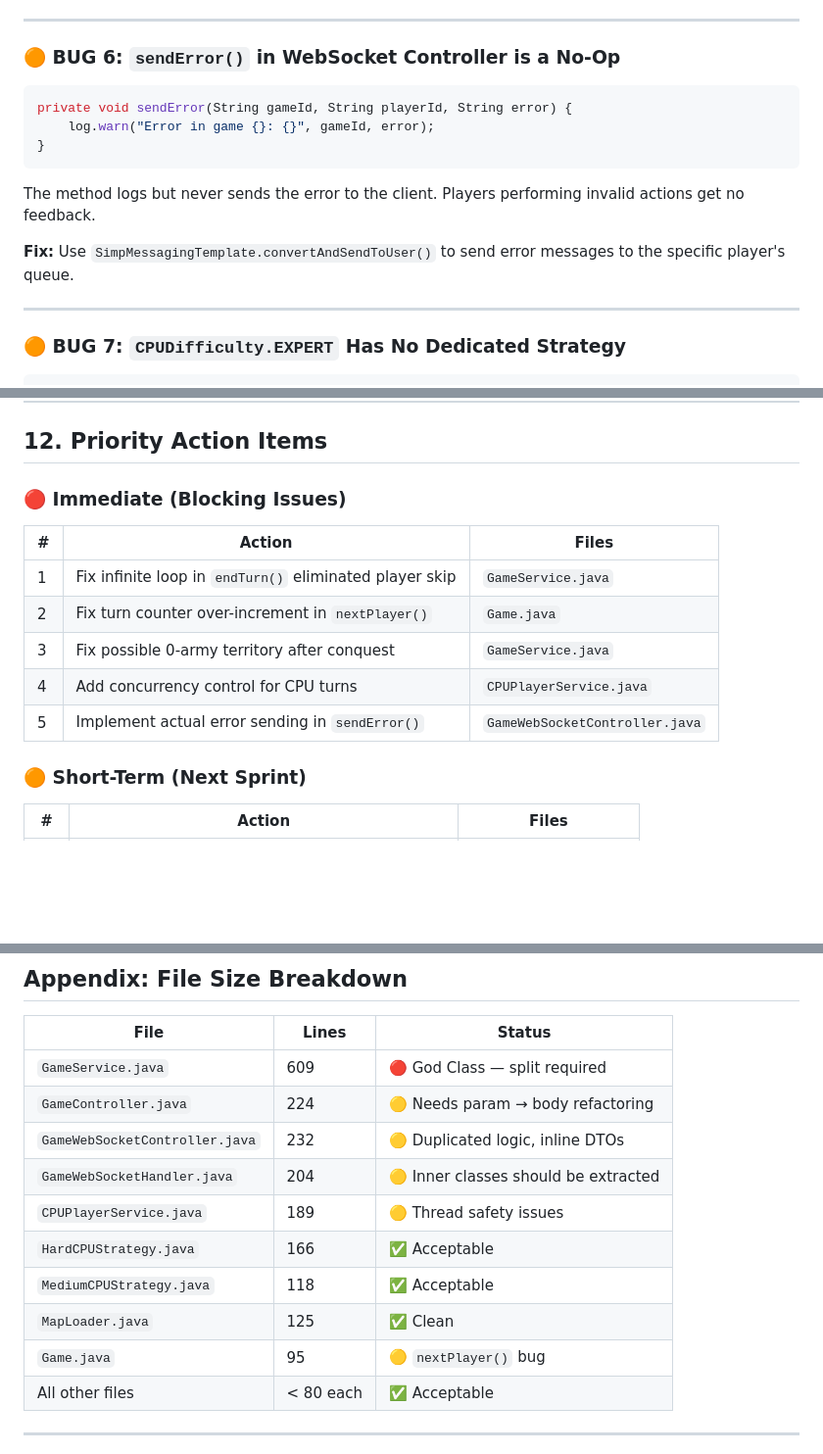
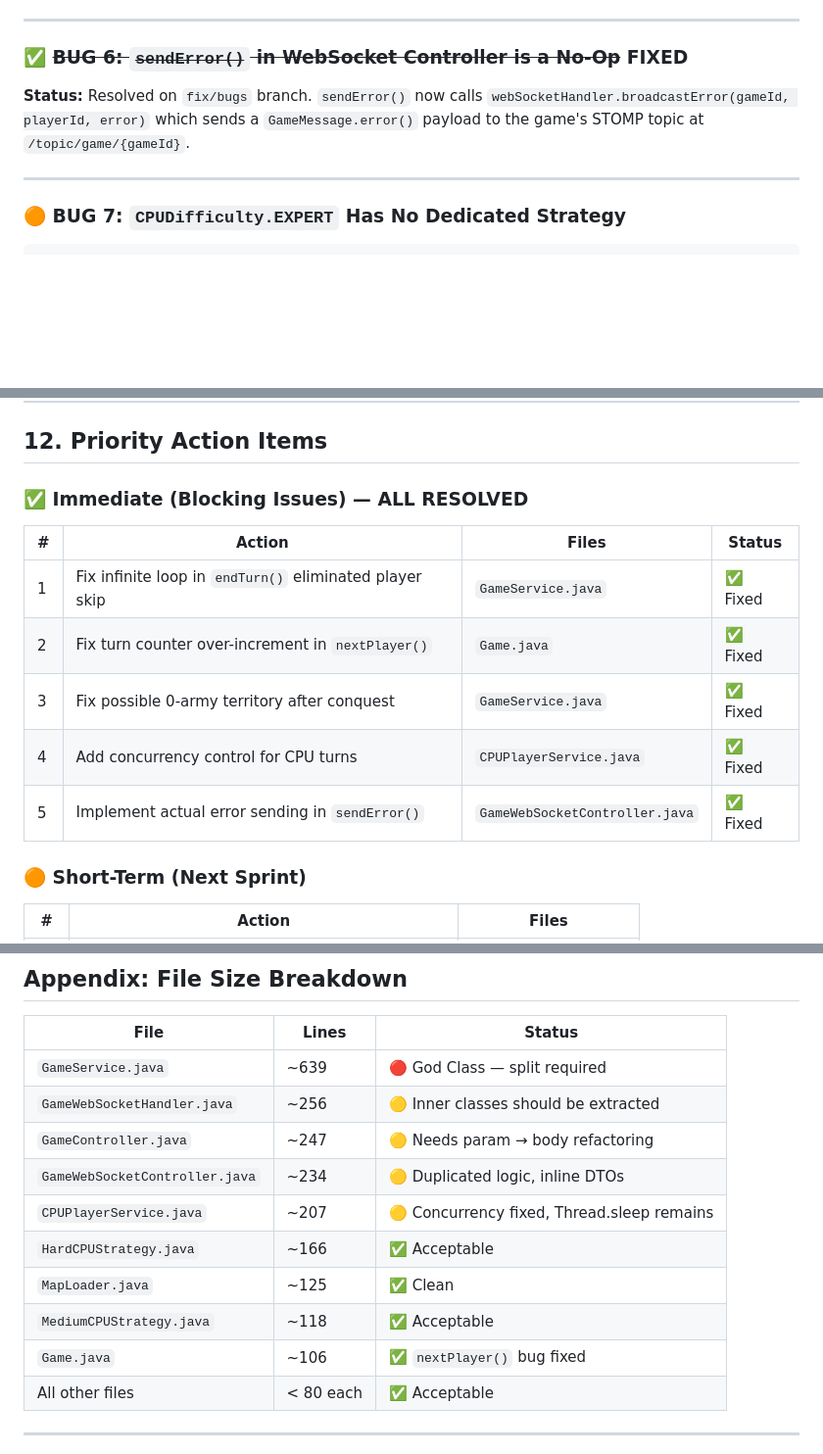
Before and after one commit to jaortegat/riskAI, a Markdown page: PROJECT_ANALYSIS.md, 3 parts joined by grey strips. Shown at 98% size. Rendered like a GitHub page; blank space fills up the shorter version.

````diff
--- a/PROJECT_ANALYSIS.md
+++ b/PROJECT_ANALYSIS.md
@@ -334,17 +283,9 @@ In `GameStateDTO.fromGame()`, territories are loaded from `game.getTerritories()
 
 ---
 
-### 🟠 BUG 6: `sendError()` in WebSocket Controller is a No-Op
+### ✅ ~~BUG 6: `sendError()` in WebSocket Controller is a No-Op~~ **FIXED**
 
-```java
-private void sendError(String gameId, String playerId, String error) {
-    log.warn("Error in game {}: {}", gameId, error);
-}
-```
-
-The method logs but never sends the error to the client. Players performing invalid actions get no feedback.
-
-**Fix:** Use `SimpMessagingTemplate.convertAndSendToUser()` to send error messages to the specific player's queue.
+**Status:** Resolved on `fix/bugs` branch. `sendError()` now calls `webSocketHandler.broadcastError(gameId, playerId, error)` which sends a `GameMessage.error()` payload to the game's STOMP topic at `/topic/game/{gameId}`.
 
 ---
 
@@ -600,15 +541,15 @@ test/java/com/risk/
 
 ## 12. Priority Action Items
 
-### 🔴 Immediate (Blocking Issues)
+### ✅ Immediate (Blocking Issues) — ALL RESOLVED
 
-| # | Action | Files |
-|---|--------|-------|
-| 1 | Fix infinite loop in `endTurn()` eliminated player skip | `GameService.java` |
-| 2 | Fix turn counter over-increment in `nextPlayer()` | `Game.java` |
-| 3 | Fix possible 0-army territory after conquest | `GameService.java` |
-| 4 | Add concurrency control for CPU turns | `CPUPlayerService.java` |
-| 5 | Implement actual error sending in `sendError()` | `GameWebSocketController.java` |
+| # | Action | Files | Status |
+|---|--------|-------|--------|
+| 1 | Fix infinite loop in `endTurn()` eliminated player skip | `GameService.java` | ✅ Fixed |
+| 2 | Fix turn counter over-increment in `nextPlayer()` | `Game.java` | ✅ Fixed |
+| 3 | Fix possible 0-army territory after conquest | `GameService.java` | ✅ Fixed |
+| 4 | Add concurrency control for CPU turns | `CPUPlayerService.java` | ✅ Fixed |
+| 5 | Implement actual error sending in `sendError()` | `GameWebSocketController.java` | ✅ Fixed |
 
 ### 🟠 Short-Term (Next Sprint)
 
@@ -641,15 +582,15 @@ test/java/com/risk/
 
 | File | Lines | Status |
 |------|-------|--------|
-| `GameService.java` | 609 | 🔴 God Class — split required |
-| `GameController.java` | 224 | 🟡 Needs param → body refactoring |
-| `GameWebSocketController.java` | 232 | 🟡 Duplicated logic, inline DTOs |
-| `GameWebSocketHandler.java` | 204 | 🟡 Inner classes should be extracted |
-| `CPUPlayerService.java` | 189 | 🟡 Thread safety issues |
-| `HardCPUStrategy.java` | 166 | ✅ Acceptable |
-| `MediumCPUStrategy.java` | 118 | ✅ Acceptable |
-| `MapLoader.java` | 125 | ✅ Clean |
-| `Game.java` | 95 | 🟡 `nextPlayer()` bug |
+| `GameService.java` | ~639 | 🔴 God Class — split required |
+| `GameWebSocketHandler.java` | ~256 | 🟡 Inner classes should be extracted |
+| `GameController.java` | ~247 | 🟡 Needs param → body refactoring |
+| `GameWebSocketController.java` | ~234 | 🟡 Duplicated logic, inline DTOs |
+| `CPUPlayerService.java` | ~207 | 🟡 Concurrency fixed, Thread.sleep remains |
+| `HardCPUStrategy.java` | ~166 | ✅ Acceptable |
+| `MapLoader.java` | ~125 | ✅ Clean |
+| `MediumCPUStrategy.java` | ~118 | ✅ Acceptable |
+| `Game.java` | ~106 | ✅ `nextPlayer()` bug fixed |
 | All other files | < 80 each | ✅ Acceptable |
 
 ---
````
Also changed, not shown: other parts of PROJECT_ANALYSIS.md (+38 -89 lines).
